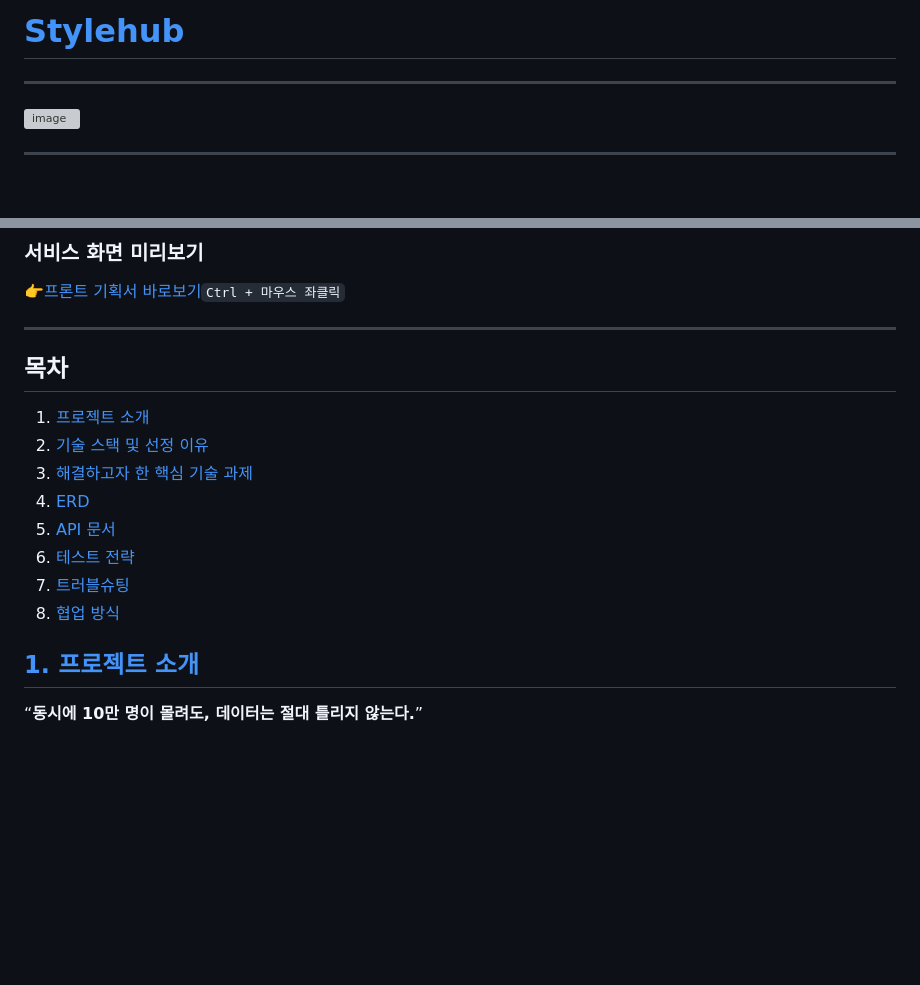
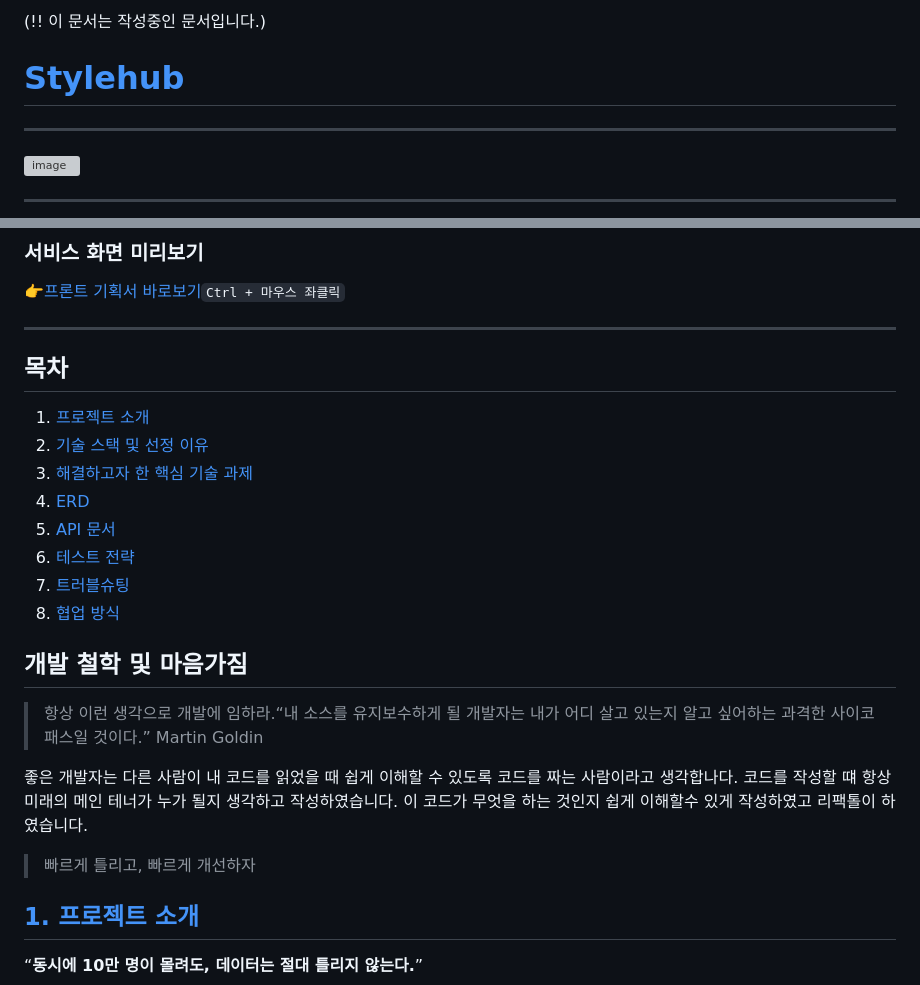
Before and after one commit to ccommit/stylehub, a Markdown page: README.md, 2 parts joined by grey strips. Rendered like a GitHub page; blank space fills up the shorter version; grey boxes are pictures that could not be loaded.

```diff
--- a/README.md
+++ b/README.md
@@ -1,4 +1,5 @@
 
+ (!! 이 문서는 작성중인 문서입니다.)
  # [Stylehub](https://bwj1207.tistory.com/category/stylehub%20%ED%94%84%EB%A1%9C%EC%A0%9D%ED%8A%B8)
 ---
 
@@ -21,6 +22,8 @@
  👉[프론트 기획서 바로보기](https://ccommit.github.io/stylehub/)`Ctrl + 마우스 좌클릭`
 
 ---
+
+
 ## 목차
 1. [프로젝트 소개](#1-프로젝트-소개)
 2. [기술 스택 및 선정 이유](#2-기술-스택-및-선정-이유)
@@ -30,6 +33,16 @@
 8. [테스트 전략](#6-테스트-전략)
 9. [트러블슈팅](#7-트러블슈팅)
 10. [협업 방식](#8-협업-방식)
+
+## 개발 철학 및 마음가짐
+> 항상 이런 생각으로 개발에 임하라.“내 소스를 유지보수하게 될 개발자는 내가 어디 살고 있는지 알고 싶어하는 과격한 사이코패스일 것이다.”  Martin Goldin
+
+좋은 개발자는 다른 사람이 내 코드를 읽었을 때 쉽게 이해할 수 있도록 코드를 짜는 사람이라고 생각합나다.
+코드를 작성할 떄 항상 미래의 메인 테너가 누가 될지 생각하고 작성하였습니다. 이 코드가 무엇을 하는 것인지 쉽게 이해할수 있게 작성하였고 리팩톨이 하였습니다.
+
+> 빠르게 틀리고, 빠르게 개선하자
+
+
 
 ## [1. 프로젝트 소개](https://github.com/ccommit/stylehub/wiki/%EA%B8%B0%ED%9A%8D%EC%84%9C)
 
```
